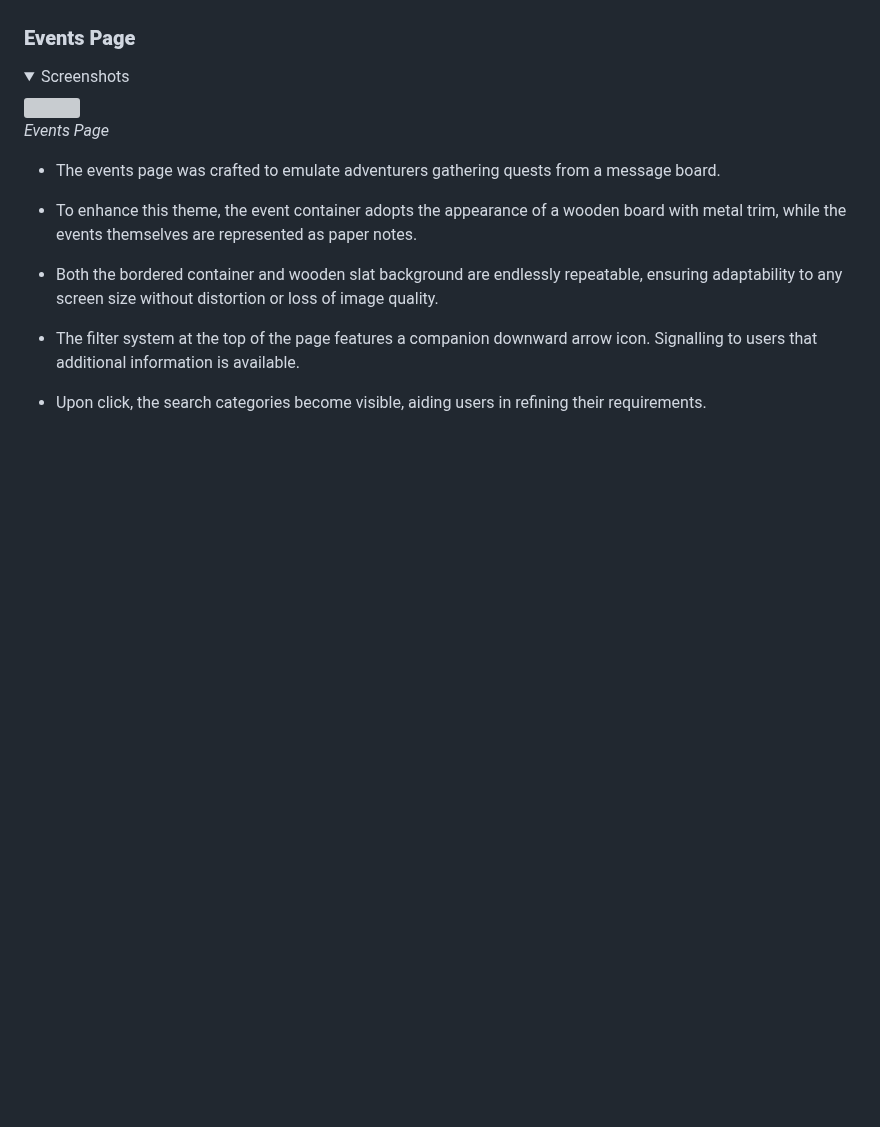
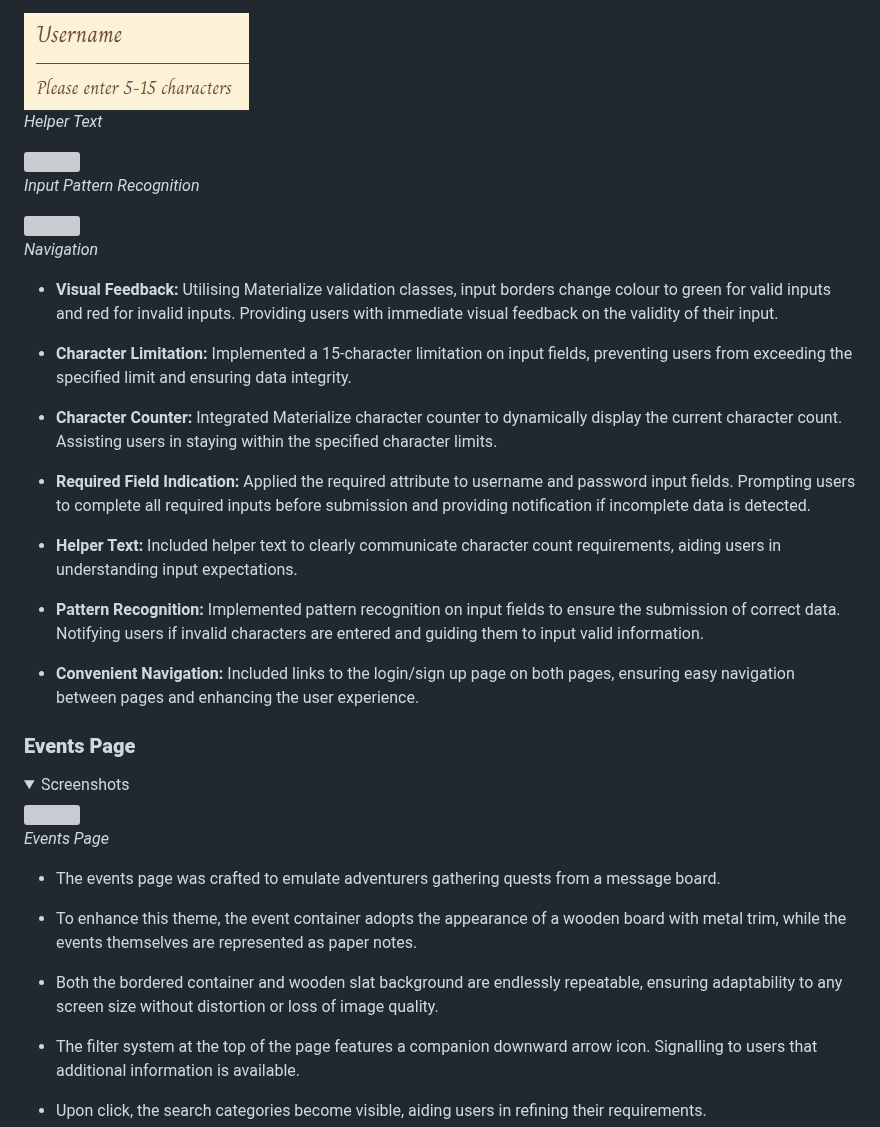
Before and after one commit to AndyWright360/Quest_Board, a Markdown page: README.md, the part around one of its changes. Drawn GitHub-style; folded sections open; blank space fills up the shorter version; grey boxes are pictures that could not be loaded.

Commit message:
docs: add sign up/login features to README.md

```diff
--- a/README.md
+++ b/README.md
@@ -470,3 +498,31 @@ Wireframes were generated using Balsamiq for desktop, tablet, and mobile screen
+<img src="documentation/features/helper-text.jpg">
+
+*Helper Text*
+
+<img src="documentation/features/pattern-recognition.gif">
+
+*Input Pattern Recognition*
+
+<img src="documentation/features/sign-up-navigation.gif">
+
+*Navigation*
+
+</details>
+
+- **Visual Feedback:** Utilising Materialize validation classes, input borders change colour to green for valid inputs and red for invalid inputs. Providing users with immediate visual feedback on the validity of their input.
+
+- **Character Limitation:** Implemented a 15-character limitation on input fields, preventing users from exceeding the specified limit and ensuring data integrity.
+
+- **Character Counter:** Integrated Materialize character counter to dynamically display the current character count. Assisting users in staying within the specified character limits.
+
+- **Required Field Indication:** Applied the required attribute to username and password input fields. Prompting users to complete all required inputs before submission and providing notification if incomplete data is detected.
+
+- **Helper Text:** Included helper text to clearly communicate character count requirements, aiding users in understanding input expectations.
+
+- **Pattern Recognition:** Implemented pattern recognition on input fields to ensure the submission of correct data. Notifying users if invalid characters are entered and guiding them to input valid information.
+
+- **Convenient Navigation:** Included links to the login/sign up page on both pages, ensuring easy navigation between pages and enhancing the user experience.
+
 ### **Events Page**
 
 <details><summary>Screenshots</summary>
```
Also changed, not shown: other parts of README.md (+28 -0 lines).
